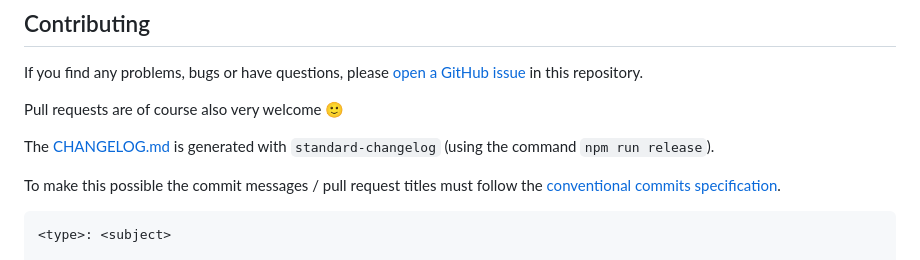
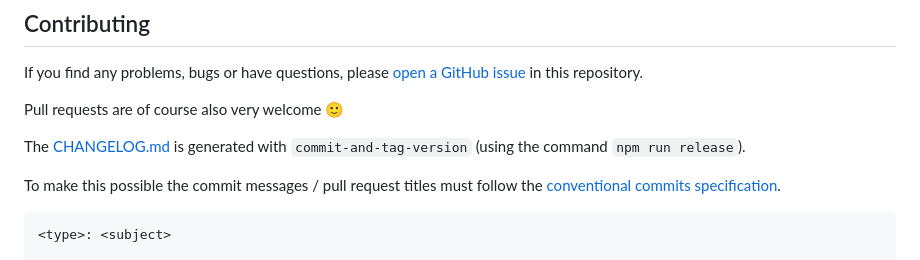
Before and after one commit to brunob/leaflet.fullscreen, a Markdown page: README.md, the part around the change. GitHub-like rendering.

Commit message:
docs: update changelog generation info in README

```diff
--- a/README.md
+++ b/README.md
@@ -136,7 +136,7 @@ If you find any problems, bugs or have questions, please [open a GitHub issue](h
 
 Pull requests are of course also very welcome 🙂
 
-The [CHANGELOG.md](CHANGELOG.md) is generated with `standard-changelog` (using the command `npm run release`).
+The [CHANGELOG.md](CHANGELOG.md) is generated with `commit-and-tag-version` (using the command `npm run release`).
 
 To make this possible the commit messages / pull request titles must follow the [conventional commits specification](https://www.conventionalcommits.org/en/v1.0.0/).
 
```
